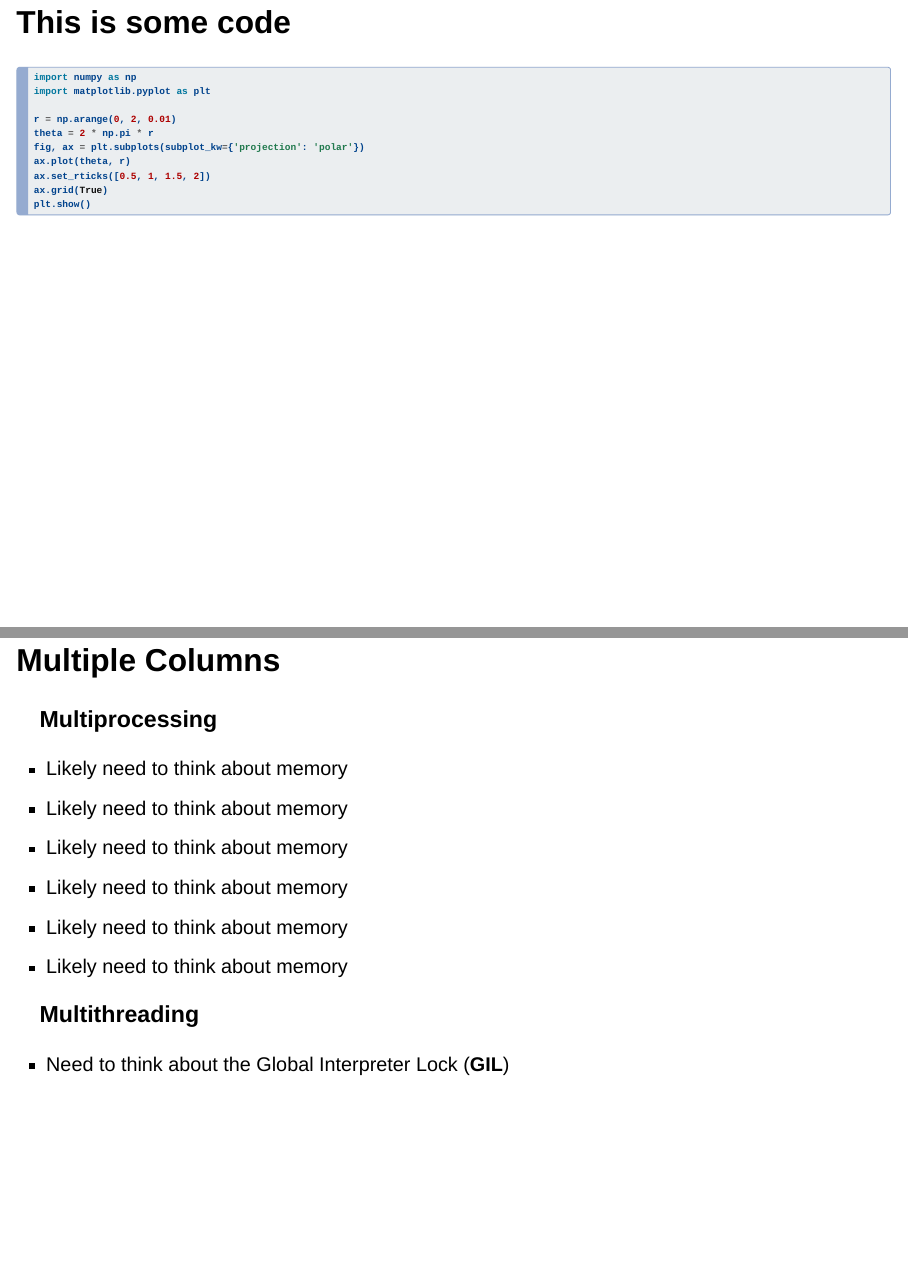
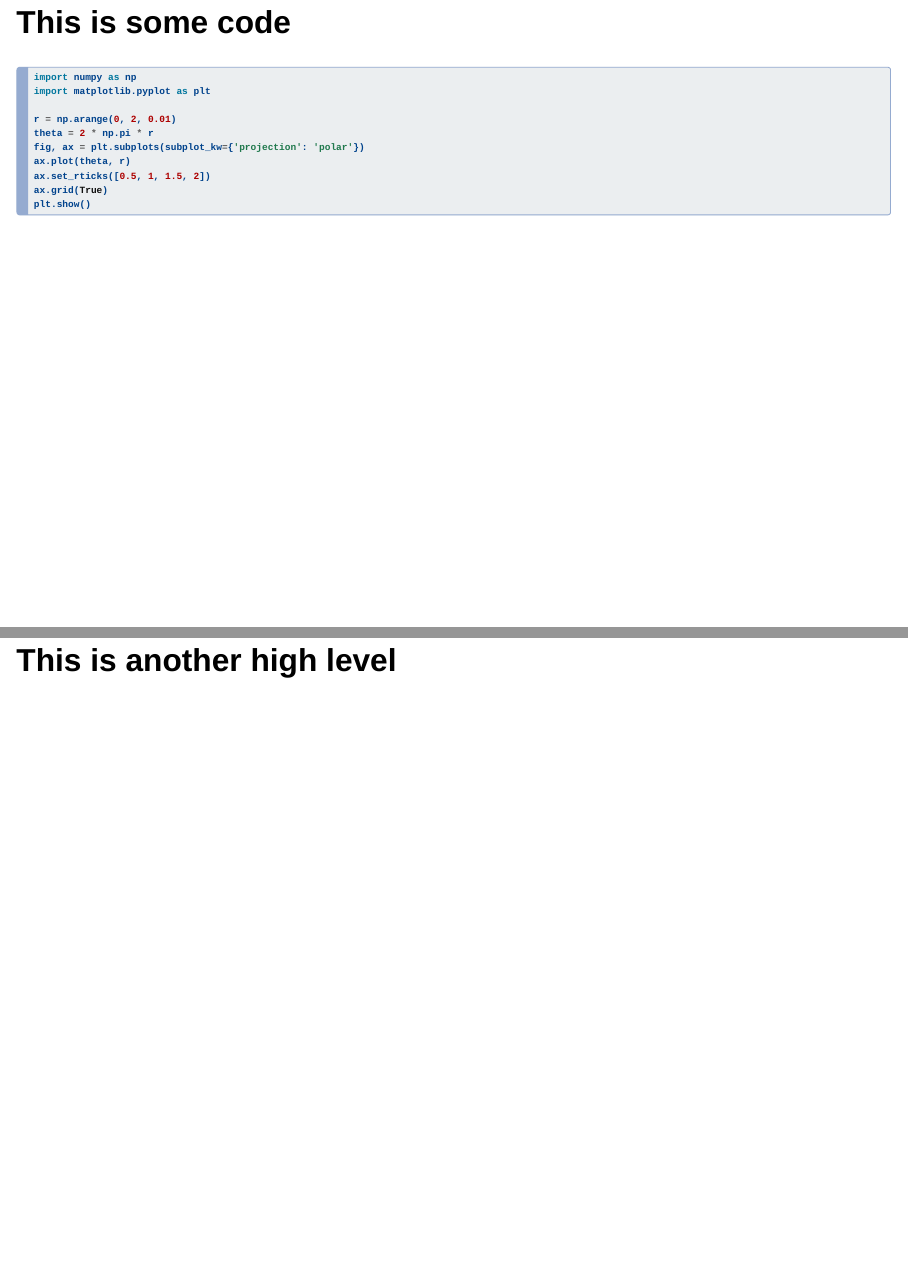
Before and after one commit to thomasjpfan/slides-template-quarto, a Quarto document (index.qmd): pages 8 and 9 of 17 before the commit and pages 8 and 9 of 16 after it, joined at a grey line. Rendered offline with R 4.5, knitr and Pandoc in place of Quarto, with nearby package versions; drawn as Slidy slides in place of the format the file asks for.

Commit message:
Remove unneeded example

````diff
--- a/index.qmd
+++ b/index.qmd
@@ -86,28 +86,6 @@ ax.set_rticks([0.5, 1, 1.5, 2])
 ax.grid(True)
 plt.show()
 ```
-
-## Multiple Columns
-
-:::: {.g}
-
-::: {.g-6}
-### Multiprocessing
-- Likely need to think about memory
-- Likely need to think about memory
-- Likely need to think about memory
-- Likely need to think about memory
-- Likely need to think about memory
-- Likely need to think about memory
-:::
-
-::: {.g-6}
-
-### Multithreading
-- Need to think about the Global Interpreter Lock (**GIL**)
-:::
-
-::::
 
 # This is another high level
 
````
